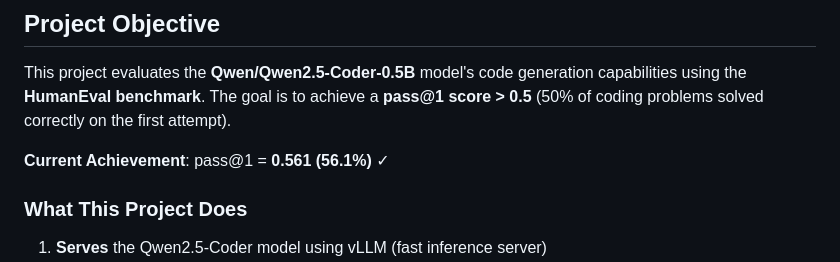
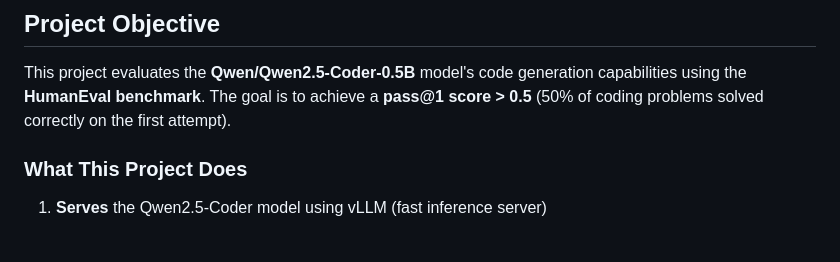
Before and after one commit to mobius-function/qwen-humaneval-eval, a Markdown page: README.md, the part around the change printed below. Rendered like a GitHub page; blank space fills up the shorter version.

```diff
--- a/README.md
+++ b/README.md
@@ -3,8 +3,6 @@
 ## Project Objective
 
 This project evaluates the **Qwen/Qwen2.5-Coder-0.5B** model's code generation capabilities using the **HumanEval benchmark**. The goal is to achieve a **pass@1 score > 0.5** (50% of coding problems solved correctly on the first attempt).
-
-**Current Achievement**: pass@1 = **0.561 (56.1%)** ✓
 
 ### What This Project Does
 
```
Also changed, not shown: other parts of README.md (+3 -3 lines).
